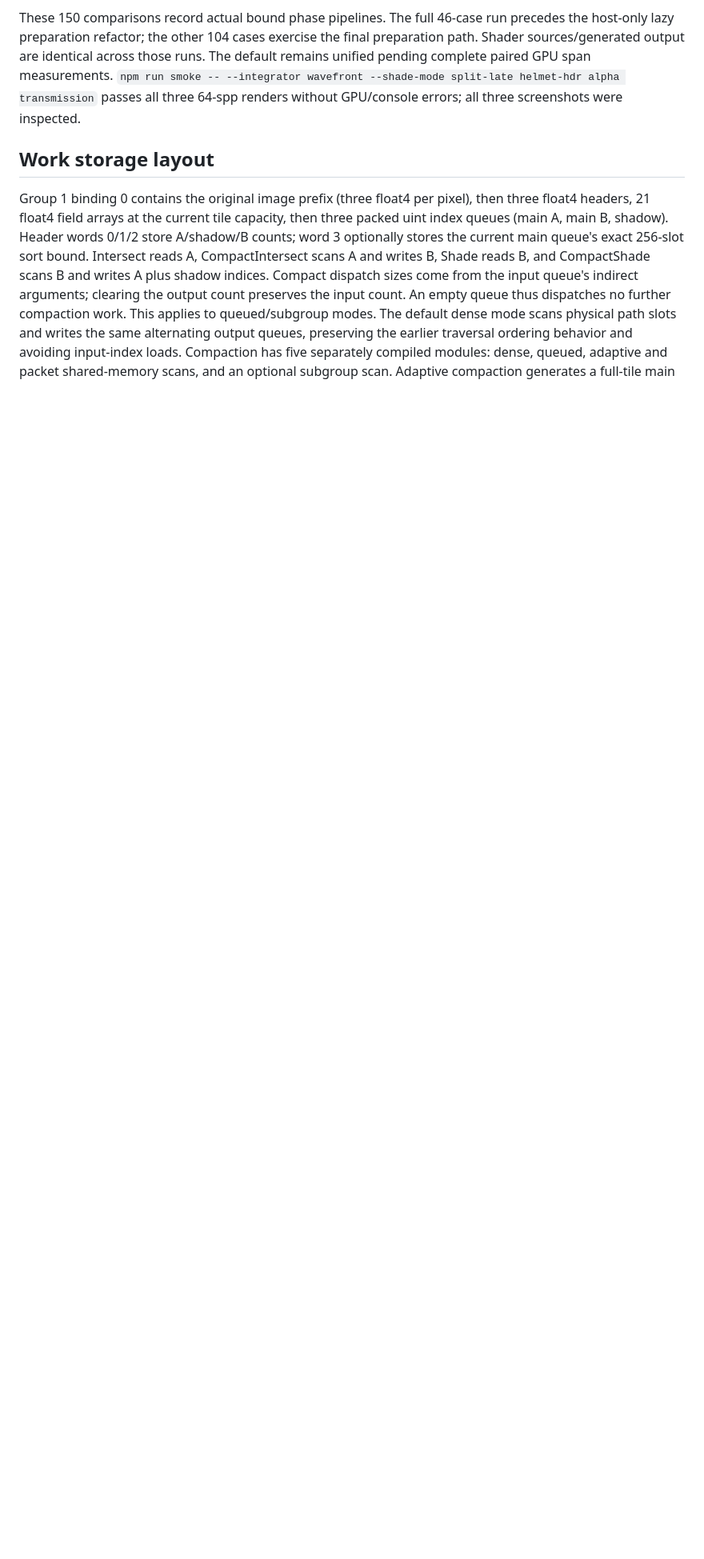
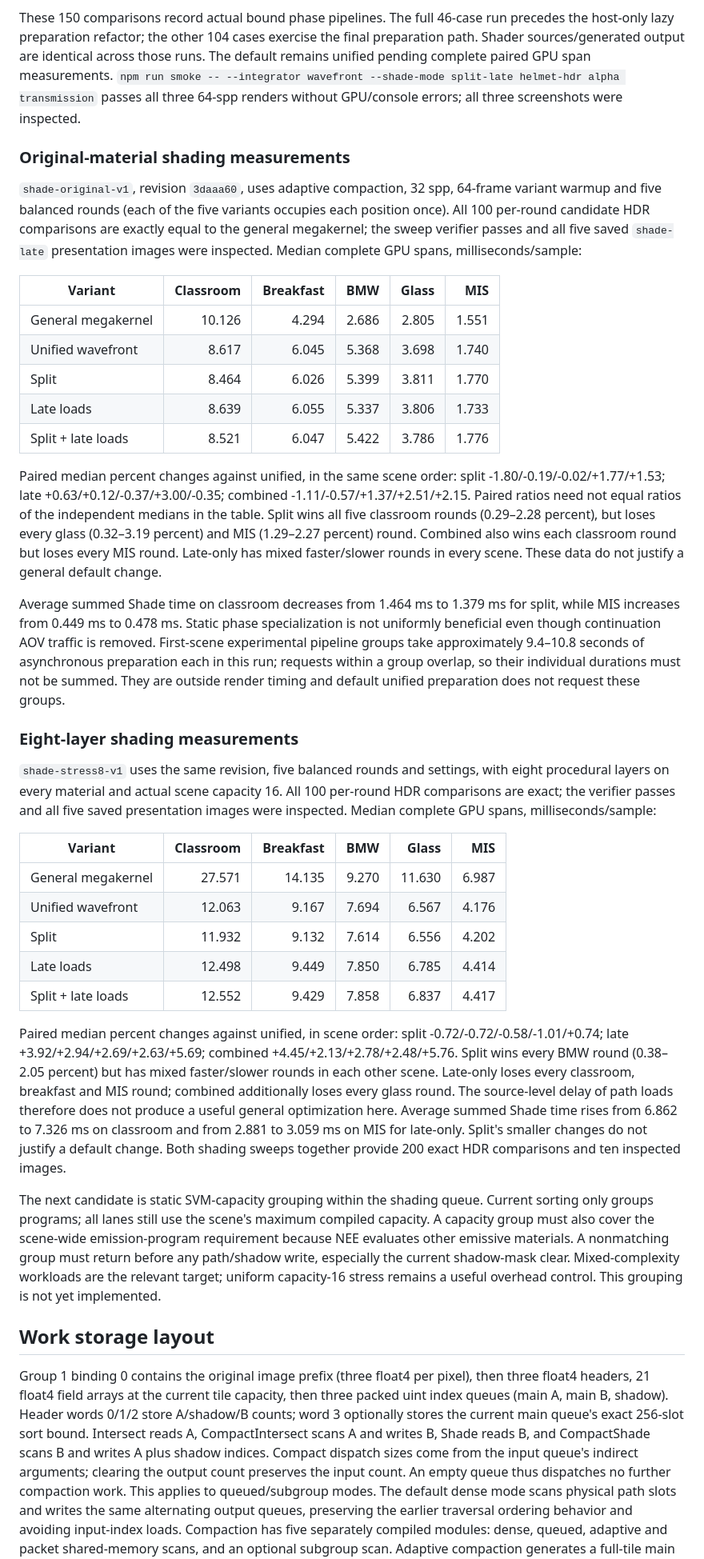
Before and after one commit to WeakKnight/veach, a Markdown page: docs/Wavefront.md, the part around the change. Shown at 80% size. Rendered like a GitHub page; blank space fills up the shorter version.

Commit message:
Record paired shading liveness measurements across five scenes

```diff
--- a/docs/Wavefront.md
+++ b/docs/Wavefront.md
@@ -1410,6 +1410,69 @@ unified pending complete paired GPU span measurements.
 `npm run smoke -- --integrator wavefront --shade-mode split-late helmet-hdr alpha transmission`
 passes all three 64-spp renders without GPU/console errors; all three screenshots were inspected.
 
+### Original-material shading measurements
+
+`shade-original-v1`, revision `3daaa60`, uses adaptive compaction, 32 spp, 64-frame variant
+warmup and five balanced rounds (each of the five variants occupies each position once).
+All 100 per-round candidate HDR comparisons are exactly equal to the general megakernel;
+the sweep verifier passes and all five saved `shade-late` presentation images were inspected.
+Median complete GPU spans, milliseconds/sample:
+
+| Variant | Classroom | Breakfast | BMW | Glass | MIS |
+| --- | ---: | ---: | ---: | ---: | ---: |
+| General megakernel | 10.126 | 4.294 | 2.686 | 2.805 | 1.551 |
+| Unified wavefront | 8.617 | 6.045 | 5.368 | 3.698 | 1.740 |
+| Split | 8.464 | 6.026 | 5.399 | 3.811 | 1.770 |
+| Late loads | 8.639 | 6.055 | 5.337 | 3.806 | 1.733 |
+| Split + late loads | 8.521 | 6.047 | 5.422 | 3.786 | 1.776 |
+
+Paired median percent changes against unified, in the same scene order:
+split -1.80/-0.19/-0.02/+1.77/+1.53; late +0.63/+0.12/-0.37/+3.00/-0.35;
+combined -1.11/-0.57/+1.37/+2.51/+2.15. Paired ratios need not equal ratios of the
+independent medians in the table. Split wins all five classroom rounds (0.29–2.28 percent),
+but loses every glass (0.32–3.19 percent) and MIS (1.29–2.27 percent) round. Combined also
+wins each classroom round but loses every MIS round. Late-only has mixed faster/slower
+rounds in every scene. These data do not justify a general default change.
+
+Average summed Shade time on classroom decreases from 1.464 ms to 1.379 ms for split,
+while MIS increases from 0.449 ms to 0.478 ms. Static phase specialization is not uniformly
+beneficial even though continuation AOV traffic is removed. First-scene experimental pipeline
+groups take approximately 9.4–10.8 seconds of asynchronous preparation each in this run;
+requests within a group overlap, so their individual durations must not be summed. They
+are outside render timing and default unified preparation does not request these groups.
+
+### Eight-layer shading measurements
+
+`shade-stress8-v1` uses the same revision, five balanced rounds and settings, with eight
+procedural layers on every material and actual scene capacity 16. All 100 per-round HDR
+comparisons are exact; the verifier passes and all five saved presentation images were
+inspected. Median complete GPU spans, milliseconds/sample:
+
+| Variant | Classroom | Breakfast | BMW | Glass | MIS |
+| --- | ---: | ---: | ---: | ---: | ---: |
+| General megakernel | 27.571 | 14.135 | 9.270 | 11.630 | 6.987 |
+| Unified wavefront | 12.063 | 9.167 | 7.694 | 6.567 | 4.176 |
+| Split | 11.932 | 9.132 | 7.614 | 6.556 | 4.202 |
+| Late loads | 12.498 | 9.449 | 7.850 | 6.785 | 4.414 |
+| Split + late loads | 12.552 | 9.429 | 7.858 | 6.837 | 4.417 |
+
+Paired median percent changes against unified, in scene order:
+split -0.72/-0.72/-0.58/-1.01/+0.74; late +3.92/+2.94/+2.69/+2.63/+5.69;
+combined +4.45/+2.13/+2.78/+2.48/+5.76. Split wins every BMW round (0.38–2.05 percent)
+but has mixed faster/slower rounds in each other scene. Late-only loses every classroom,
+breakfast and MIS round; combined additionally loses every glass round. The source-level
+delay of path loads therefore does not produce a useful general optimization here.
+Average summed Shade time rises from 6.862 to 7.326 ms on classroom and from 2.881 to
+3.059 ms on MIS for late-only. Split's smaller changes do not justify a default change.
+Both shading sweeps together provide 200 exact HDR comparisons and ten inspected images.
+
+The next candidate is static SVM-capacity grouping within the shading queue. Current sorting
+only groups programs; all lanes still use the scene's maximum compiled capacity. A capacity
+group must also cover the scene-wide emission-program requirement because NEE evaluates
+other emissive materials. A nonmatching group must return before any path/shadow write,
+especially the current shadow-mask clear. Mixed-complexity workloads are the relevant target;
+uniform capacity-16 stress remains a useful overhead control. This grouping is not yet implemented.
+
 ## Work storage layout
 
 Group 1 binding 0 contains the original image prefix (three float4 per pixel), then
```
